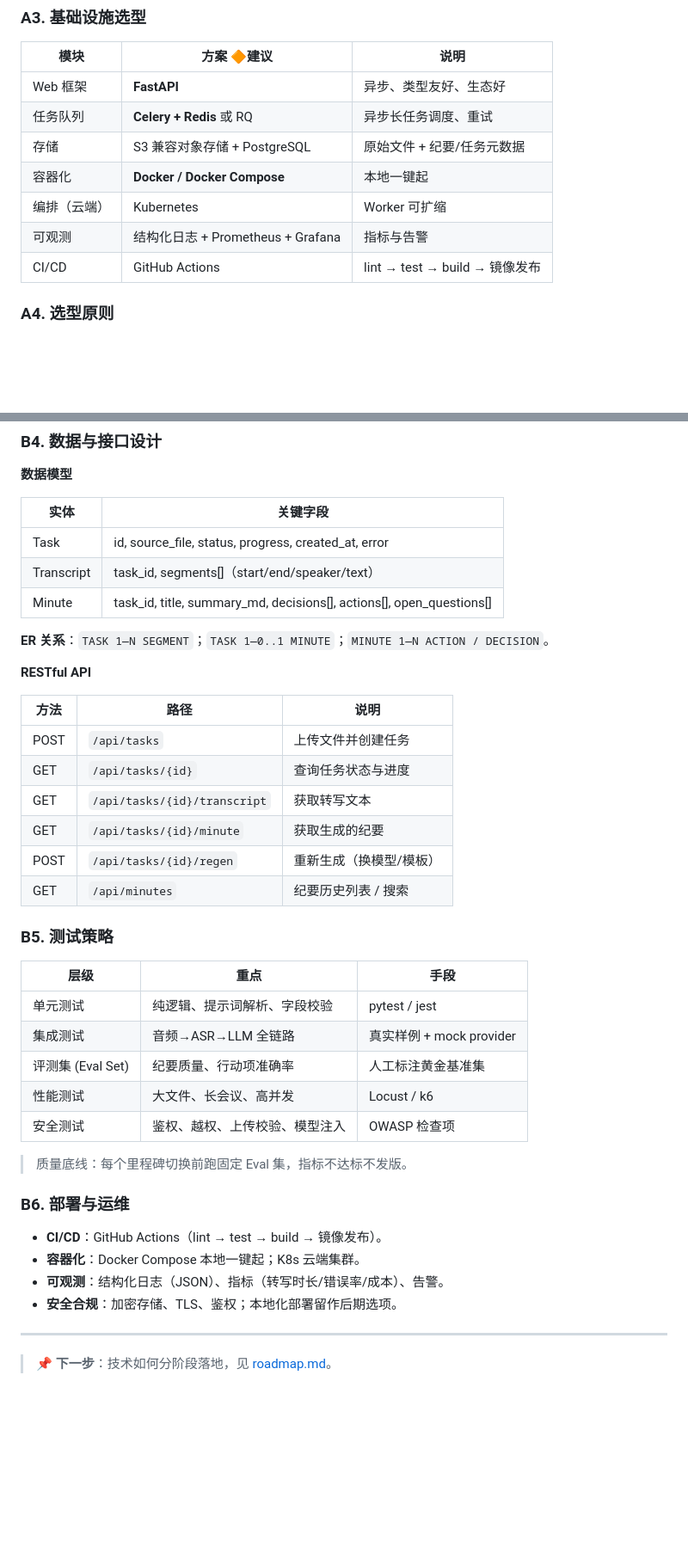
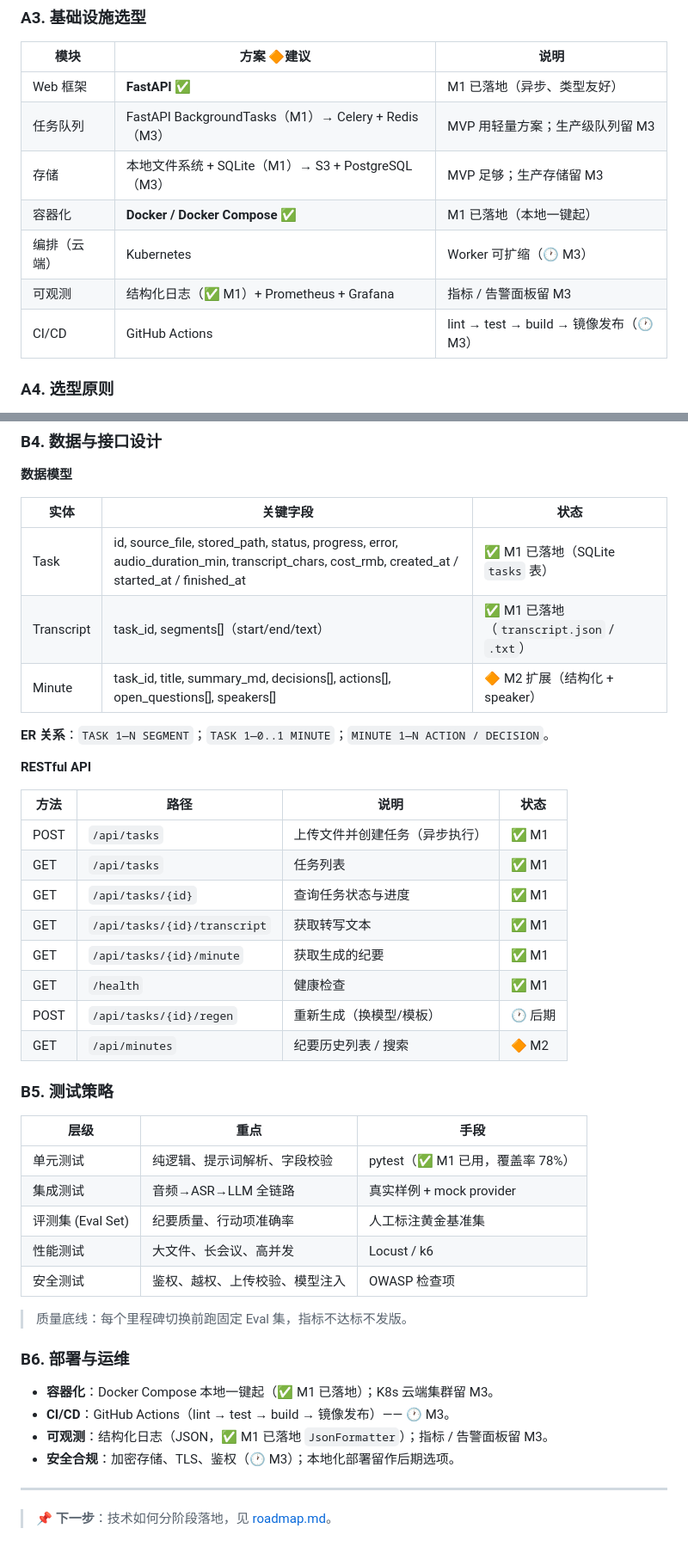
Before and after one commit to Lancer-Go/Meeting-Minutes-Assistant, a Markdown page: docs/tech-stack.md, 2 parts joined by grey strips. Shown at 86% size. Rendered like a GitHub page; blank space fills up the shorter version.

Commit message:
docs: tech-stack更新至v0.4回填M1实际选型，roadmap下一步指向M2

```diff
--- a/docs/tech-stack.md
+++ b/docs/tech-stack.md
@@ -82,13 +82,13 @@
 
 | 模块 | 方案 🔶建议 | 说明 |
 | --- | --- | --- |
-| Web 框架 | **FastAPI** | 异步、类型友好、生态好 |
-| 任务队列 | **Celery + Redis** 或 RQ | 异步长任务调度、重试 |
-| 存储 | S3 兼容对象存储 + PostgreSQL | 原始文件 + 纪要/任务元数据 |
-| 容器化 | **Docker / Docker Compose** | 本地一键起 |
-| 编排（云端） | Kubernetes | Worker 可扩缩 |
-| 可观测 | 结构化日志 + Prometheus + Grafana | 指标与告警 |
-| CI/CD | GitHub Actions | lint → test → build → 镜像发布 |
+| Web 框架 | **FastAPI** ✅ | M1 已落地（异步、类型友好） |
+| 任务队列 | FastAPI BackgroundTasks（M1）→ Celery + Redis（M3） | MVP 用轻量方案；生产级队列留 M3 |
+| 存储 | 本地文件系统 + SQLite（M1）→ S3 + PostgreSQL（M3） | MVP 足够；生产存储留 M3 |
+| 容器化 | **Docker / Docker Compose** ✅ | M1 已落地（本地一键起） |
+| 编排（云端） | Kubernetes | Worker 可扩缩（🕐 M3） |
+| 可观测 | 结构化日志（✅ M1）+ Prometheus + Grafana | 指标 / 告警面板留 M3 |
+| CI/CD | GitHub Actions | lint → test → build → 镜像发布（🕐 M3） |
 
 ### A4. 选型原则
 
@@ -230,30 +230,32 @@ ffmpeg -i input.mp4 -vn -ac 1 -ar 16000 -f wav output.wav
 
 **数据模型**
 
-| 实体 | 关键字段 |
-| --- | --- |
-| Task | id, source_file, status, progress, created_at, error |
-| Transcript | task_id, segments[]（start/end/speaker/text） |
-| Minute | task_id, title, summary_md, decisions[], actions[], open_questions[] |
+| 实体 | 关键字段 | 状态 |
+| --- | --- | --- |
+| Task | id, source_file, stored_path, status, progress, error, audio_duration_min, transcript_chars, cost_rmb, created_at / started_at / finished_at | ✅ M1 已落地（SQLite `tasks` 表） |
+| Transcript | task_id, segments[]（start/end/text） | ✅ M1 已落地（`transcript.json` / `.txt`） |
+| Minute | task_id, title, summary_md, decisions[], actions[], open_questions[], speakers[] | 🔶 M2 扩展（结构化 + speaker） |
 
 **ER 关系**：`TASK 1—N SEGMENT`；`TASK 1—0..1 MINUTE`；`MINUTE 1—N ACTION / DECISION`。
 
 **RESTful API**
 
-| 方法 | 路径 | 说明 |
-| --- | --- | --- |
-| POST | `/api/tasks` | 上传文件并创建任务 |
-| GET | `/api/tasks/{id}` | 查询任务状态与进度 |
-| GET | `/api/tasks/{id}/transcript` | 获取转写文本 |
-| GET | `/api/tasks/{id}/minute` | 获取生成的纪要 |
-| POST | `/api/tasks/{id}/regen` | 重新生成（换模型/模板） |
-| GET | `/api/minutes` | 纪要历史列表 / 搜索 |
+| 方法 | 路径 | 说明 | 状态 |
+| --- | --- | --- | --- |
+| POST | `/api/tasks` | 上传文件并创建任务（异步执行） | ✅ M1 |
+| GET | `/api/tasks` | 任务列表 | ✅ M1 |
+| GET | `/api/tasks/{id}` | 查询任务状态与进度 | ✅ M1 |
+| GET | `/api/tasks/{id}/transcript` | 获取转写文本 | ✅ M1 |
+| GET | `/api/tasks/{id}/minute` | 获取生成的纪要 | ✅ M1 |
+| GET | `/health` | 健康检查 | ✅ M1 |
+| POST | `/api/tasks/{id}/regen` | 重新生成（换模型/模板） | 🕐 后期 |
+| GET | `/api/minutes` | 纪要历史列表 / 搜索 | 🔶 M2 |
 
 ### B5. 测试策略
 
 | 层级 | 重点 | 手段 |
 | --- | --- | --- |
-| 单元测试 | 纯逻辑、提示词解析、字段校验 | pytest / jest |
+| 单元测试 | 纯逻辑、提示词解析、字段校验 | pytest（✅ M1 已用，覆盖率 78%） |
 | 集成测试 | 音频→ASR→LLM 全链路 | 真实样例 + mock provider |
 | 评测集 (Eval Set) | 纪要质量、行动项准确率 | 人工标注黄金基准集 |
 | 性能测试 | 大文件、长会议、高并发 | Locust / k6 |
@@ -263,10 +265,10 @@ ffmpeg -i input.mp4 -vn -ac 1 -ar 16000 -f wav output.wav
 
 ### B6. 部署与运维
 
-- **CI/CD**：GitHub Actions（lint → test → build → 镜像发布）。
-- **容器化**：Docker Compose 本地一键起；K8s 云端集群。
-- **可观测**：结构化日志（JSON）、指标（转写时长/错误率/成本）、告警。
-- **安全合规**：加密存储、TLS、鉴权；本地化部署留作后期选项。
+- **容器化**：Docker Compose 本地一键起（✅ M1 已落地）；K8s 云端集群留 M3。
+- **CI/CD**：GitHub Actions（lint → test → build → 镜像发布）—— 🕐 M3。
+- **可观测**：结构化日志（JSON，✅ M1 已落地 `JsonFormatter`）；指标 / 告警面板留 M3。
+- **安全合规**：加密存储、TLS、鉴权（🕐 M3）；本地化部署留作后期选项。
 
 ---
 
```
Also changed, not shown: other parts of docs/tech-stack.md (+5 -5 lines), docs/roadmap.md (+1 -1 lines).
